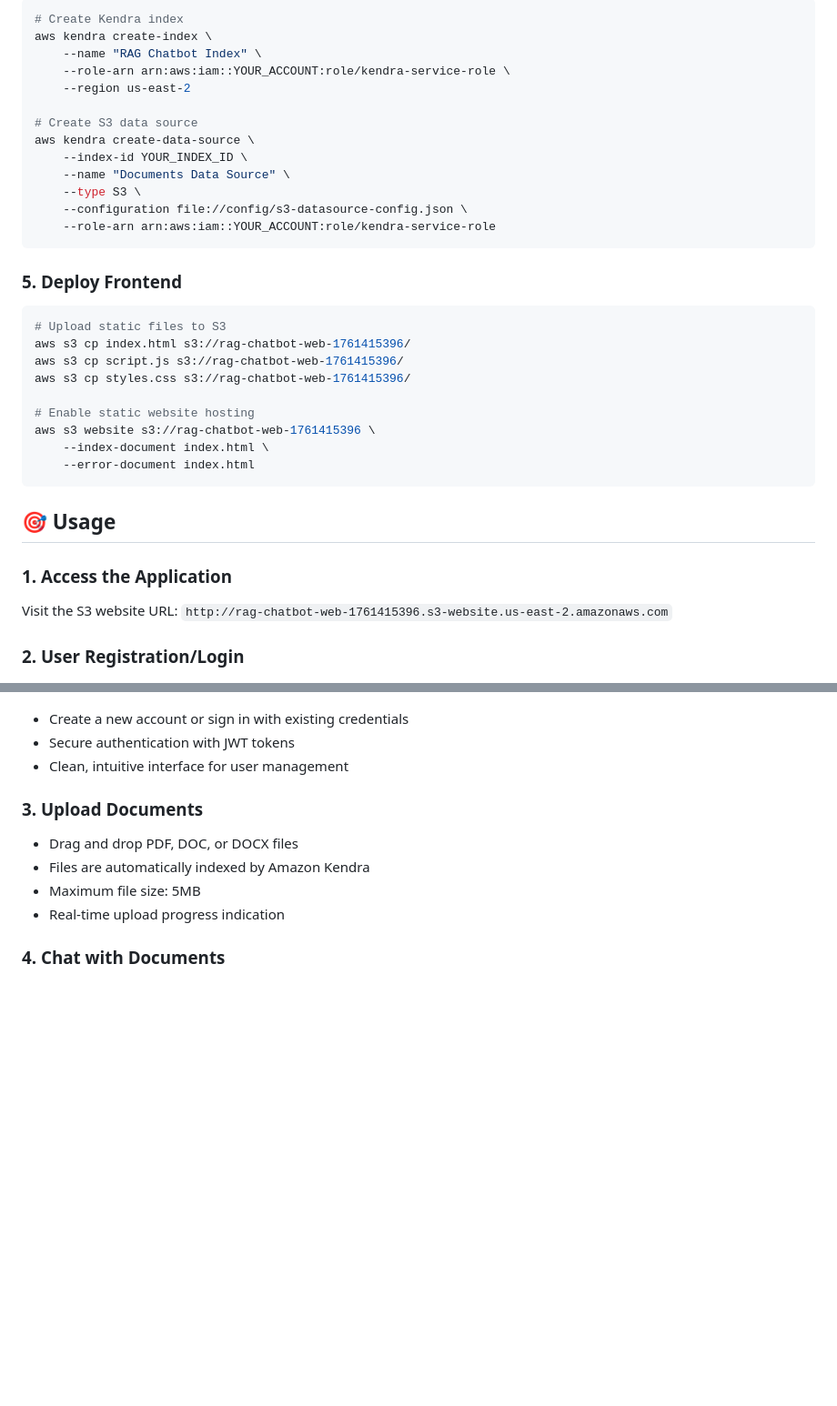
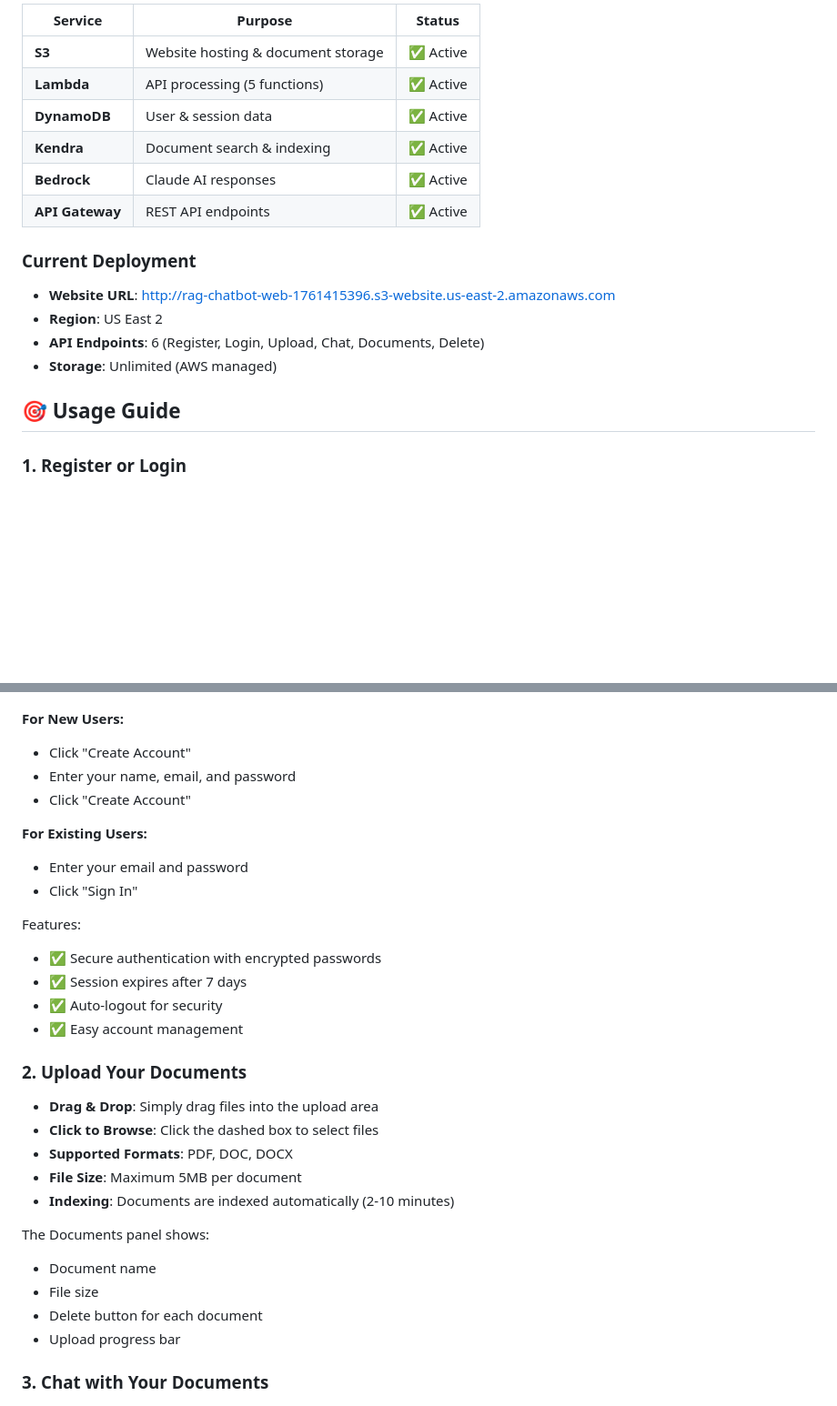
Before and after one commit to saiteja007-mv/AI-Rag-Chatbot-using-AWS-Services, a Markdown page: README.md, 2 parts joined by grey strips. Shown: that part at 91% size. Rendered like a GitHub page; blank space fills up the shorter version.

````diff
--- a/README.md
+++ b/README.md
@@ -240,56 +205,56 @@ aws apigateway create-rest-api \
 
-```bash
-# Create Kendra index
-aws kendra create-index \
-    --name "RAG Chatbot Index" \
-    --role-arn arn:aws:iam::YOUR_ACCOUNT:role/kendra-service-role \
-    --region us-east-2
+| Service | Purpose | Status |
+|---------|---------|--------|
+| **S3** | Website hosting & document storage | ✅ Active |
+| **Lambda** | API processing (5 functions) | ✅ Active |
+| **DynamoDB** | User & session data | ✅ Active |
+| **Kendra** | Document search & indexing | ✅ Active |
+| **Bedrock** | Claude AI responses | ✅ Active |
+| **API Gateway** | REST API endpoints | ✅ Active |
 
-# Create S3 data source
-aws kendra create-data-source \
-    --index-id YOUR_INDEX_ID \
-    --name "Documents Data Source" \
-    --type S3 \
-    --configuration file://config/s3-datasource-config.json \
-    --role-arn arn:aws:iam::YOUR_ACCOUNT:role/kendra-service-role
-```
+### Current Deployment
 
-### 5. Deploy Frontend
+- **Website URL**: http://rag-chatbot-web-1761415396.s3-website.us-east-2.amazonaws.com
+- **Region**: US East 2
+- **API Endpoints**: 6 (Register, Login, Upload, Chat, Documents, Delete)
+- **Storage**: Unlimited (AWS managed)
 
-```bash
-# Upload static files to S3
-aws s3 cp index.html s3://rag-chatbot-web-1761415396/
-aws s3 cp script.js s3://rag-chatbot-web-1761415396/
-aws s3 cp styles.css s3://rag-chatbot-web-1761415396/
+## 🎯 Usage Guide
 
-# Enable static website hosting
-aws s3 website s3://rag-chatbot-web-1761415396 \
-    --index-document index.html \
-    --error-document index.html
-```
-
-## 🎯 Usage
-
-### 1. Access the Application
-
-Visit the S3 website URL: `http://rag-chatbot-web-1761415396.s3-website.us-east-2.amazonaws.com`
-
-### 2. User Registration/Login
+### 1. Register or Login
 
 ![Login Page](Outputs/Login%20Page.png)
 
-- Create a new account or sign in with existing credentials
-- Secure authentication with JWT tokens
-- Clean, intuitive interface for user management
+**For New Users:**
+- Click "Create Account"
+- Enter your name, email, and password
+- Click "Create Account"
 
-### 3. Upload Documents
+**For Existing Users:**
+- Enter your email and password
+- Click "Sign In"
 
-- Drag and drop PDF, DOC, or DOCX files
-- Files are automatically indexed by Amazon Kendra
-- Maximum file size: 5MB
-- Real-time upload progress indication
+Features:
+- ✅ Secure authentication with encrypted passwords
+- ✅ Session expires after 7 days
+- ✅ Auto-logout for security
+- ✅ Easy account management
 
-### 4. Chat with Documents
+### 2. Upload Your Documents
+
+- **Drag & Drop**: Simply drag files into the upload area
+- **Click to Browse**: Click the dashed box to select files
+- **Supported Formats**: PDF, DOC, DOCX
+- **File Size**: Maximum 5MB per document
+- **Indexing**: Documents are indexed automatically (2-10 minutes)
+
+The Documents panel shows:
+- Document name
+- File size
+- Delete button for each document
+- Upload progress bar
+
+### 3. Chat with Your Documents
 
 ![Chatbot Output using PDFs](Outputs/Chatbot%20Output%20using%20PDFs.png)
 
````
Also changed, not shown: other parts of README.md (+132 -85 lines).
